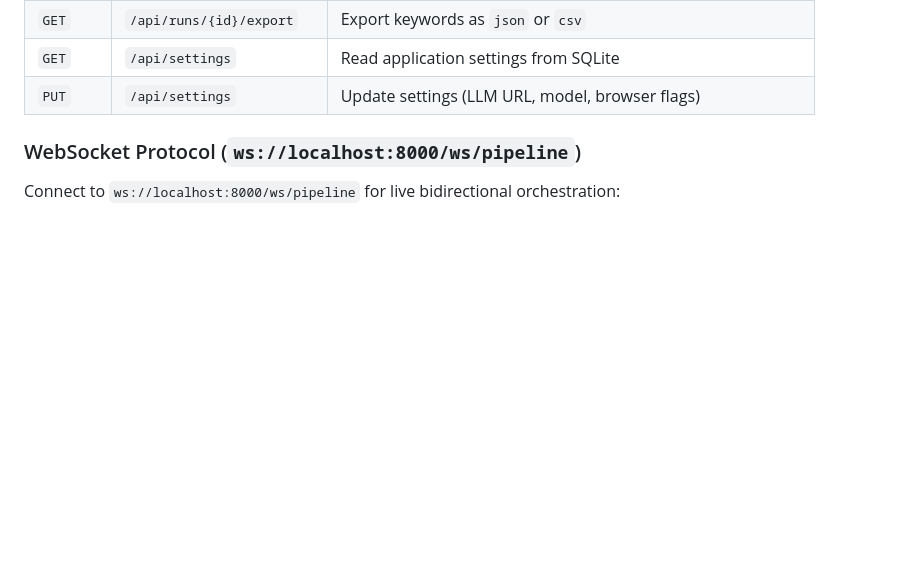
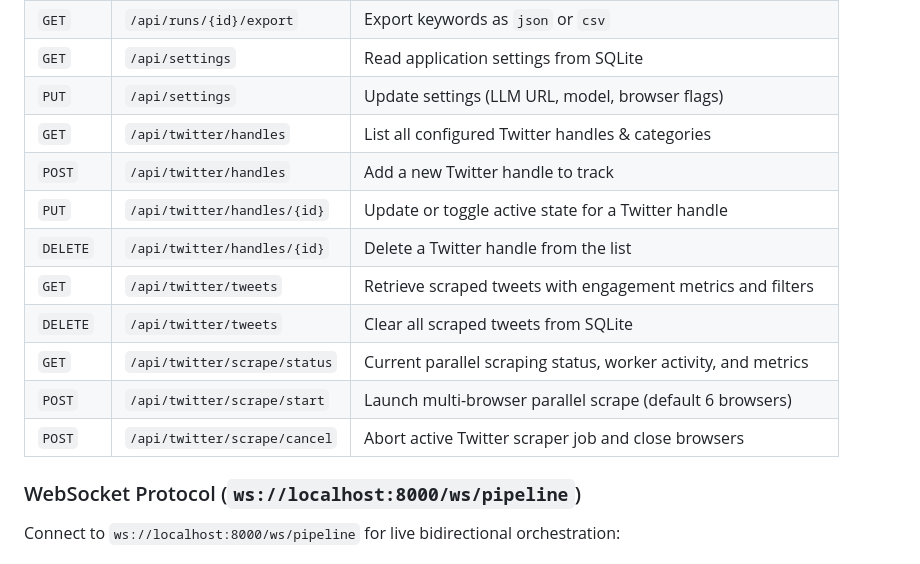
Before and after one commit to hassanm57/browser-agent, a Markdown page: README.md, the part around one of its changes. Rendered like a GitHub page; blank space fills up the shorter version.

```diff
--- a/README.md
+++ b/README.md
@@ -341,6 +406,15 @@ The engine executes a **fail-safe hybrid workflow**:
 | `GET` | `/api/runs/{id}/export` | Export keywords as `json` or `csv` |
 | `GET` | `/api/settings` | Read application settings from SQLite |
 | `PUT` | `/api/settings` | Update settings (LLM URL, model, browser flags) |
+| `GET` | `/api/twitter/handles` | List all configured Twitter handles & categories |
+| `POST` | `/api/twitter/handles` | Add a new Twitter handle to track |
+| `PUT` | `/api/twitter/handles/{id}` | Update or toggle active state for a Twitter handle |
+| `DELETE` | `/api/twitter/handles/{id}` | Delete a Twitter handle from the list |
+| `GET` | `/api/twitter/tweets` | Retrieve scraped tweets with engagement metrics and filters |
+| `DELETE` | `/api/twitter/tweets` | Clear all scraped tweets from SQLite |
+| `GET` | `/api/twitter/scrape/status` | Current parallel scraping status, worker activity, and metrics |
+| `POST` | `/api/twitter/scrape/start` | Launch multi-browser parallel scrape (default 6 browsers) |
+| `POST` | `/api/twitter/scrape/cancel` | Abort active Twitter scraper job and close browsers |
 
 ### WebSocket Protocol (`ws://localhost:8000/ws/pipeline`)
 
```
Also changed, not shown: other parts of README.md (+65 -0 lines).
